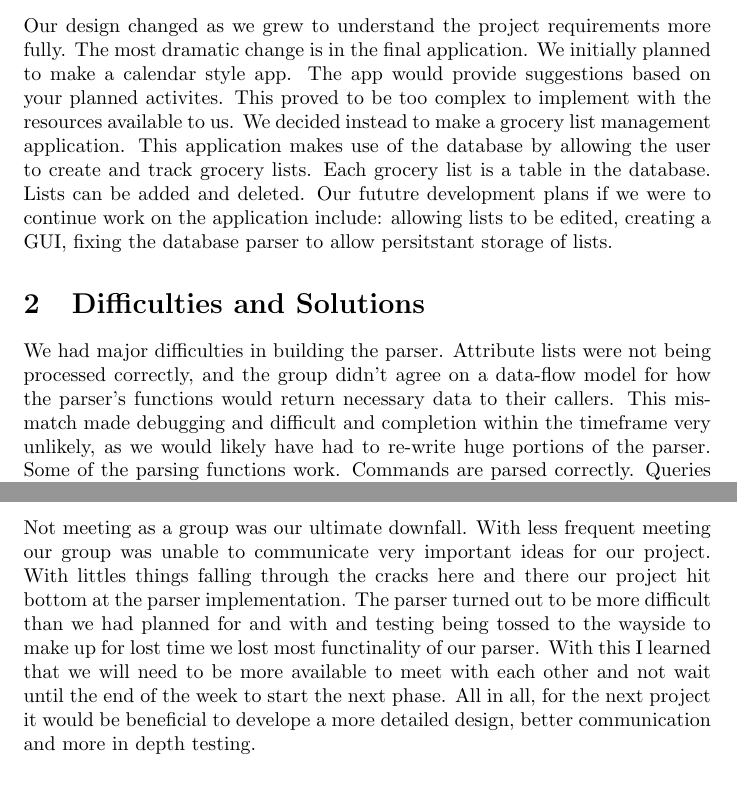
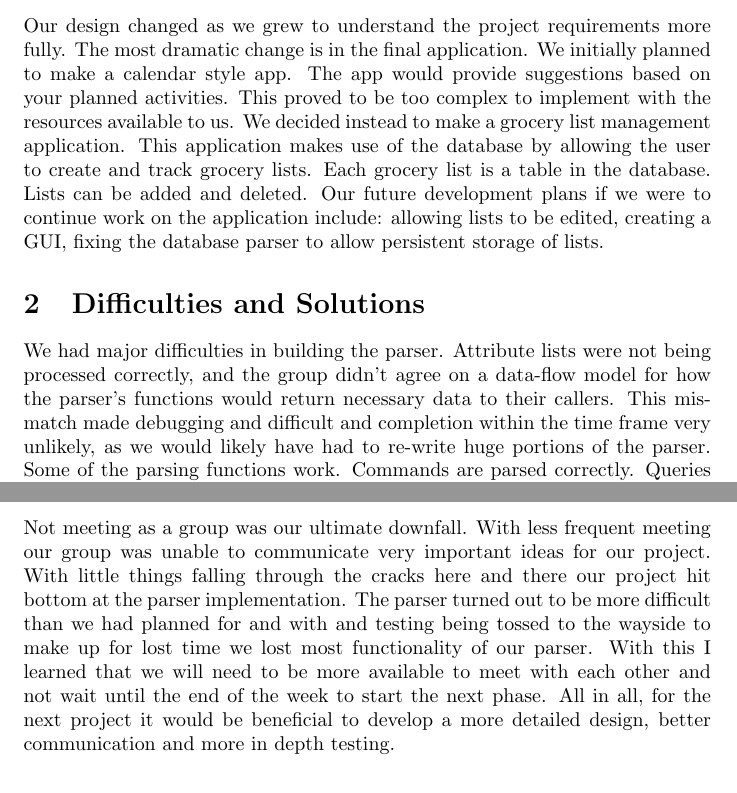
Before and after one commit to johnprock/315, a LaTeX document (src/report.tex): two parts of pages 1 and 4 of 5, joined at a grey line, cut so that both start at the same text. Compiled offline with pdfLaTeX.

Commit message:
ran spell check

```diff
--- a/src/report.tex
+++ b/src/report.tex
@@ -12,17 +12,17 @@
 \section{Design Changes}
 Our design changed as we grew to understand the project requirements more fully. The most dramatic change
 is in the final application. We initially planned to make a calendar style app. The app would provide suggestions
-based on your planned activites. This proved to be too complex to implement with the resources available to us.
+based on your planned activities. This proved to be too complex to implement with the resources available to us.
 We decided instead to make a grocery list management application. This application makes use of the database by
 allowing the user to create and track grocery lists. Each grocery list is a table in the database. Lists can
-be added and deleted. Our fututre development plans if we were to continue work on the application include:
-allowing lists to be edited, creating a GUI, fixing the database parser to allow persitstant storage of lists.
+be added and deleted. Our future development plans if we were to continue work on the application include:
+allowing lists to be edited, creating a GUI, fixing the database parser to allow persistent storage of lists.
 
 \section{Difficulties and Solutions}
 We had major difficulties in building the parser.
 Attribute lists were not being processed correctly, and the group didn’t agree on a data-flow model for how the
-parser's functions would return necessary data to their callers. This mis-match made debugging and difficult and
-completion within the timeframe very unlikely, as we would likely have had to re-write huge portions of the parser.
+parser's functions would return necessary data to their callers. This mismatch made debugging and difficult and
+completion within the time frame very unlikely, as we would likely have had to re-write huge portions of the parser.
 Some of the parsing functions work. Commands are parsed correctly. Queries are not parsed. Integration functions
 for Open and Close operations. We were forced to move on when building the final application and work directly with
 the database API.
@@ -123,11 +123,11 @@ development and testing go much faster and avoided waiting.
 
 
 \subsection{JuAune} Not meeting as a group was our ultimate downfall. With less frequent meeting our group was unable to
-communicate very important ideas for our project. With littles things falling through the cracks here and there our
+communicate very important ideas for our project. With little things falling through the cracks here and there our
 project hit bottom at the parser implementation. The parser turned out to be more difficult than we had planned for and
-with and testing being tossed to the wayside to make up for lost time we lost most functinality of our parser. With this
+with and testing being tossed to the wayside to make up for lost time we lost most functionality of our parser. With this
 I learned that we will need to be more available to meet with each other and not wait until the end of the week to start
-the next phase. All in all, for the next project it would be beneficial to develope a more detailed design, better
+the next phase. All in all, for the next project it would be beneficial to develop a more detailed design, better
 communication and more in depth testing.
 
 \section{Example Session}
```
Also changed, not shown: src/report.tex (6 more changed lines).
